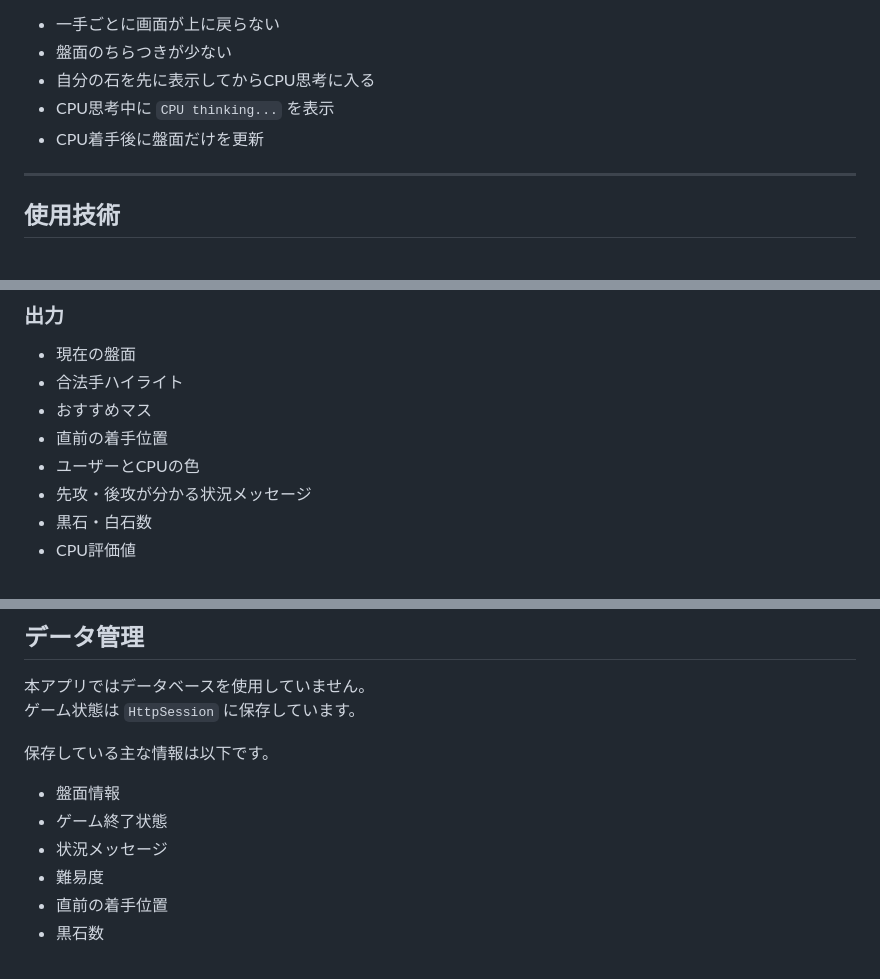
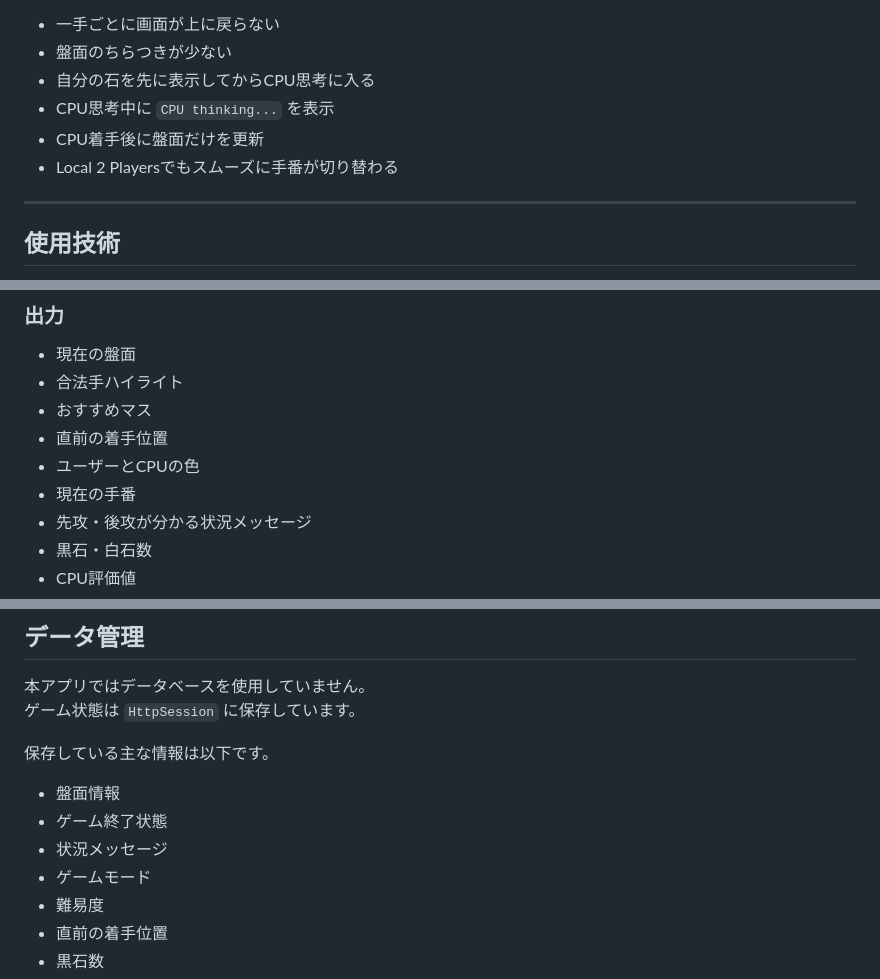
Before and after one commit to mitsuki096/reversi-ai-battle, a Markdown page: README.md, 3 parts joined by grey strips. Drawn GitHub-style.

```diff
--- a/README.md
+++ b/README.md
@@ -111,6 +134,7 @@ CPU思考時間は最大3秒程度を目安としています。
 - 自分の石を先に表示してからCPU思考に入る
 - CPU思考中に `CPU thinking...` を表示
 - CPU着手後に盤面だけを更新
+- Local 2 Playersでもスムーズに手番が切り替わる
 
 ---
 
@@ -209,6 +236,7 @@ http://localhost:8080
 - おすすめマス
 - 直前の着手位置
 - ユーザーとCPUの色
+- 現在の手番
 - 先攻・後攻が分かる状況メッセージ
 - 黒石・白石数
 - CPU評価値
@@ -304,6 +336,7 @@ reversi-ai-battle/
 - 盤面情報
 - ゲーム終了状態
 - 状況メッセージ
+- ゲームモード
 - 難易度
 - 直前の着手位置
 - 黒石数
```
Also changed, not shown: other parts of README.md (+40 -9 lines).
